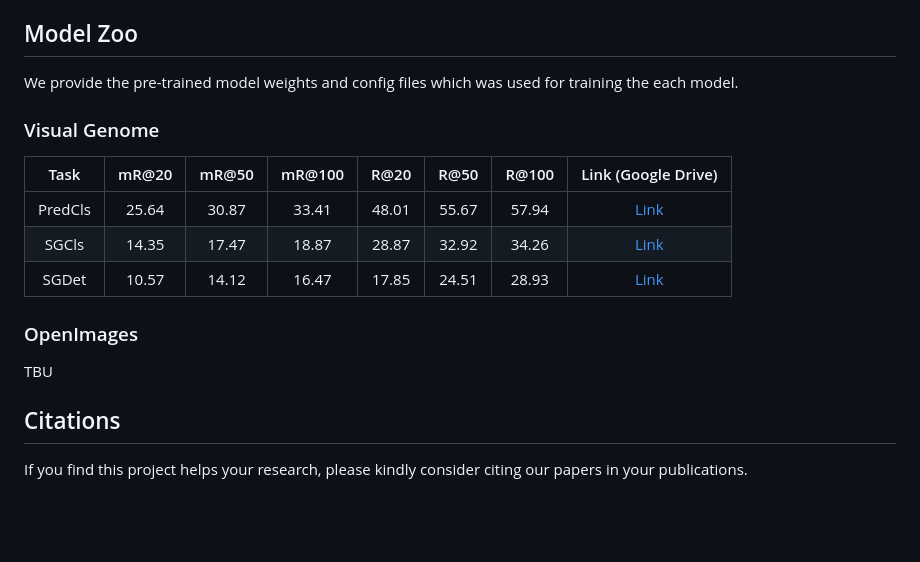
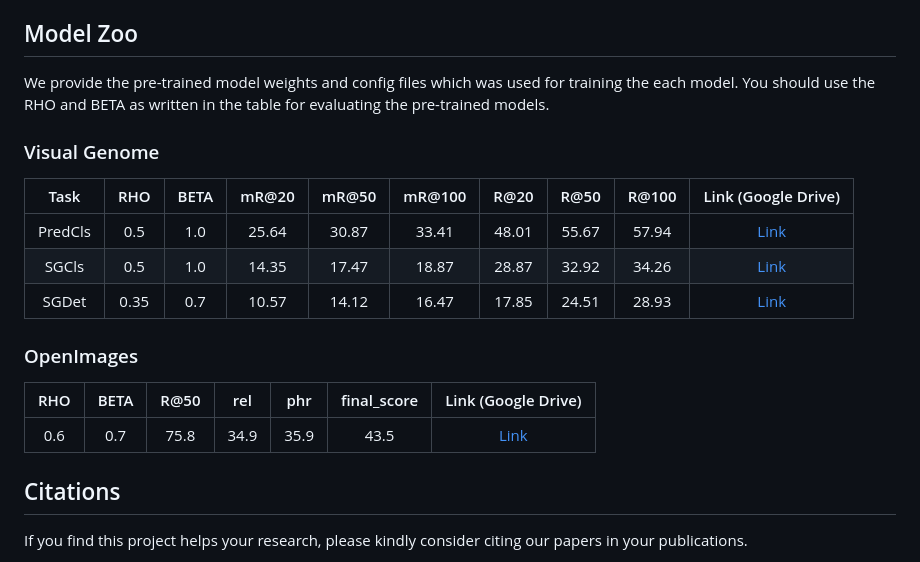
Before and after one commit to hesedjds/SQUAT, a Markdown page: README.md, the part around the change. GitHub-like rendering; blank space fills up the shorter version.

```diff
--- a/README.md
+++ b/README.md
@@ -65,16 +65,19 @@ By replacing the parameter of `archive_dir` and `model_name` to the directory an
 
 ## Model Zoo
 We provide the pre-trained model weights and config files which was used for training the each model.
+You should use the RHO and BETA as written in the table for evaluating the pre-trained models.
 ### Visual Genome
-|      Task        | mR@20 | mR@50 | mR@100 |  R@20 | R@50  | R@100  |                      Link (Google Drive)                     |
-| :--------------: | :---: | :---: |  :---: | :---: | :---: | :----: | :----------------------------------------------------------: |
-| PredCls          | 25.64 | 30.87 | 33.41  | 48.01 | 55.67 | 57.94  |                          [Link](https://drive.google.com/drive/folders/1_S90m0TIZxOD8qjyJtfnhn1AHiAW0Y-N?usp=drive_link)                        |
-| SGCls            | 14.35 | 17.47 | 18.87  | 28.87 | 32.92 | 34.26  |                          [Link](https://drive.google.com/drive/folders/1zF-3eL9_993LdAK_f5xxLrV6kTvzxjsh?usp=drive_link)                                    |
-| SGDet            | 10.57 | 14.12 | 16.47  | 17.85 | 24.51 | 28.93  |                          [Link](https://drive.google.com/drive/folders/1rkTxRiPP_EzmiRbUGY0BnFiri5v1Rn9J?usp=drive_link)                                    |
+|      Task        | RHO | BETA | mR@20 | mR@50 | mR@100 |  R@20 | R@50  | R@100  |                      Link (Google Drive)                     |
+| :--------------: |:---:|:---: | :---: | :---: |  :---: | :---: | :---: | :----: | :----------------------------------------------------------: |
+| PredCls          | 0.5 | 1.0  | 25.64 | 30.87 | 33.41  | 48.01 | 55.67 | 57.94  |  [Link](https://drive.google.com/drive/folders/1_S90m0TIZxOD8qjyJtfnhn1AHiAW0Y-N?usp=drive_link)  |
+| SGCls            | 0.5 | 1.0  | 14.35 | 17.47 | 18.87  | 28.87 | 32.92 | 34.26  |  [Link](https://drive.google.com/drive/folders/1zF-3eL9_993LdAK_f5xxLrV6kTvzxjsh?usp=drive_link)  |
+| SGDet            | 0.35| 0.7  | 10.57 | 14.12 | 16.47  | 17.85 | 24.51 | 28.93  |  [Link](https://drive.google.com/drive/folders/1rkTxRiPP_EzmiRbUGY0BnFiri5v1Rn9J?usp=drive_link)  |
 
 
 ### OpenImages
-TBU
+|  RHO | BETA | R@50  | rel | phr  | final_score | Link (Google Drive) |
+| :---: |:---:|:---: | :---: | :---: |  :---: | :---: |
+| 0.6 | 0.7 | 75.8 | 34.9 | 35.9 | 43.5 | [Link](https://drive.google.com/drive/folders/167eeNYRoCuJwrIvFSKlmRG-uwra2x0h9?usp=drive_link) |
 
 ## Citations
 
```
